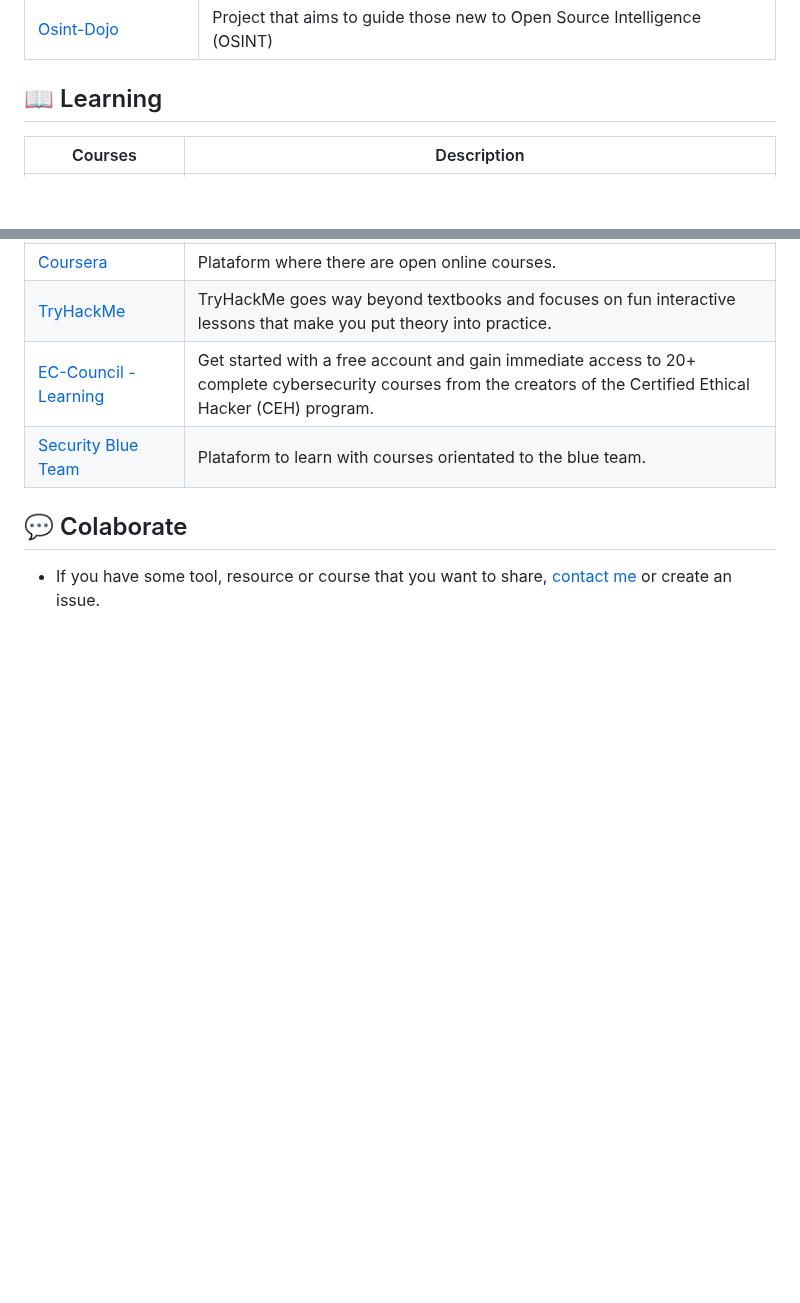
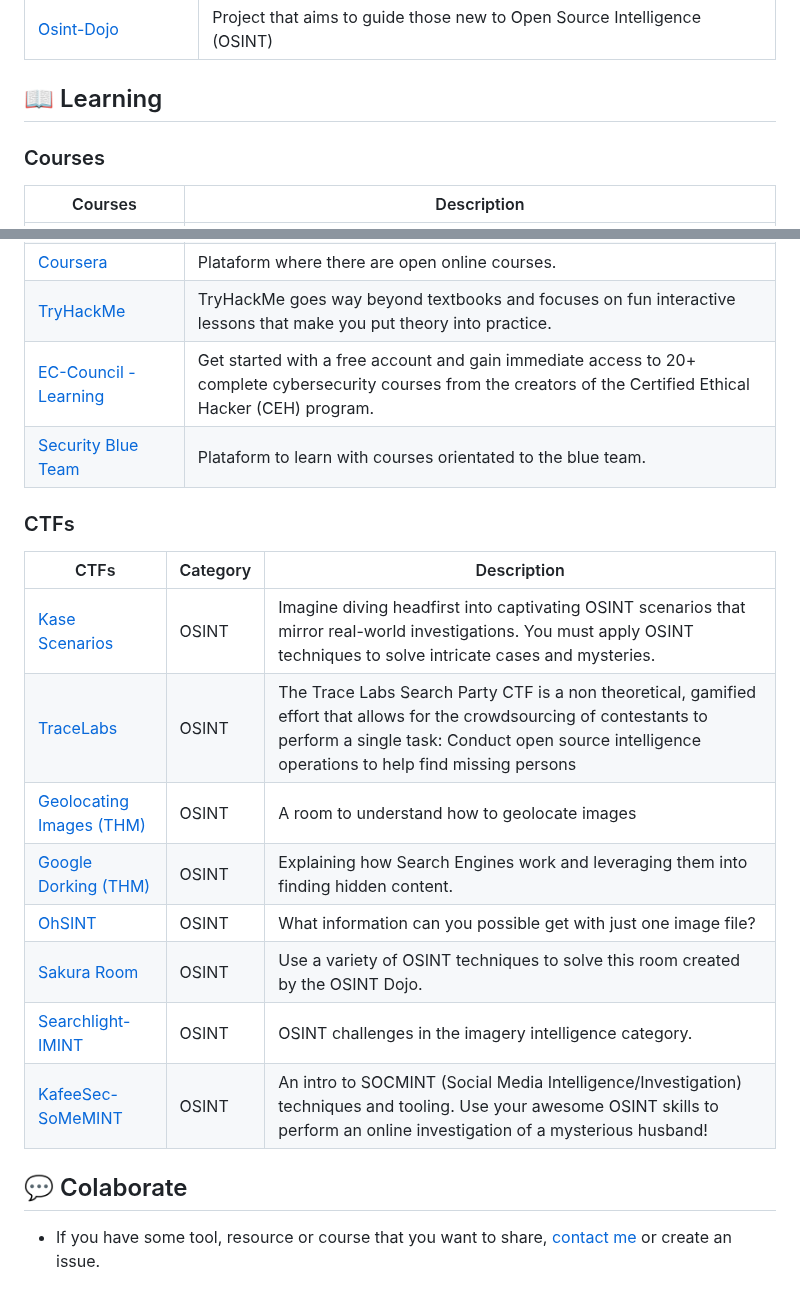
Before and after one commit to qwerty510/cybersources, a Markdown page: README.md, 2 parts joined by grey strips. GitHub-like rendering; blank space fills up the shorter version.

```diff
--- a/README.md
+++ b/README.md
@@ -108,6 +108,9 @@ This repostory is where i save and post all the tools and respources of cybersec
 
 ## 📖 Learning
 
+
+### Courses
+
 |Courses|Description|
 |--|--|
 |[cs50 - Harvard](https://cs50.harvard.edu/x/2024/)|CS50’s Introduction to Computer Science. Even if you are not a student at Harvard, you are welcome to “take” this course for free via this OpenCourseWare by working your way through the course’s eleven weeks of material.
@@ -119,5 +122,18 @@ This repostory is where i save and post all the tools and respources of cybersec
 |[EC-Council - Learning](https://codered.eccouncil.org/?logged=false)|Get started with a free account and gain immediate access to 20+ complete cybersecurity courses from the creators of the Certified Ethical Hacker (CEH) program.|
 |[Security Blue Team](https://elearning.securityblue.team/login)| Plataform to learn with courses orientated to the blue team.
 
+### CTFs
+|CTFs|Category|Description|
+|--|--|--|
+|[Kase Scenarios](https://kasescenarios.com)|OSINT|Imagine diving headfirst into captivating OSINT scenarios that mirror real-world investigations. You must apply OSINT techniques to solve intricate cases and mysteries.
+|[TraceLabs](https://www.tracelabs.org/initiatives/search-party)|OSINT|The Trace Labs Search Party CTF is a non theoretical, gamified effort that allows for the crowdsourcing of contestants to perform a single task: Conduct open source intelligence operations to help find missing persons|
+|[Geolocating Images (THM)](https://tryhackme.com/r/room/geolocatingimages)|OSINT| A room to understand how to geolocate images|
+|[Google Dorking (THM)](https://tryhackme.com/r/room/googledorking)|OSINT|Explaining how Search Engines work and leveraging them into finding hidden content.|
+|[OhSINT](https://tryhackme.com/r/room/ohsint)|OSINT|What information can you possible get with just one image file?|
+|[Sakura Room](https://tryhackme.com/r/room/sakura)|OSINT|Use a variety of OSINT techniques to solve this room created by the OSINT Dojo.|
+|[Searchlight-IMINT](https://tryhackme.com/r/room/searchlightosint)|OSINT|OSINT challenges in the imagery intelligence category.|
+|[KafeeSec-SoMeMINT](https://tryhackme.com/r/room/somesint)|OSINT|An intro to SOCMINT (Social Media Intelligence/Investigation) techniques and tooling. Use your awesome OSINT skills to perform an online investigation of a mysterious husband!|
+
+
 ## 💬 Colaborate
 - If you have some tool, resource or course that you want to share, [contact me](https://github.com/brunoooost) or create an issue.
```
